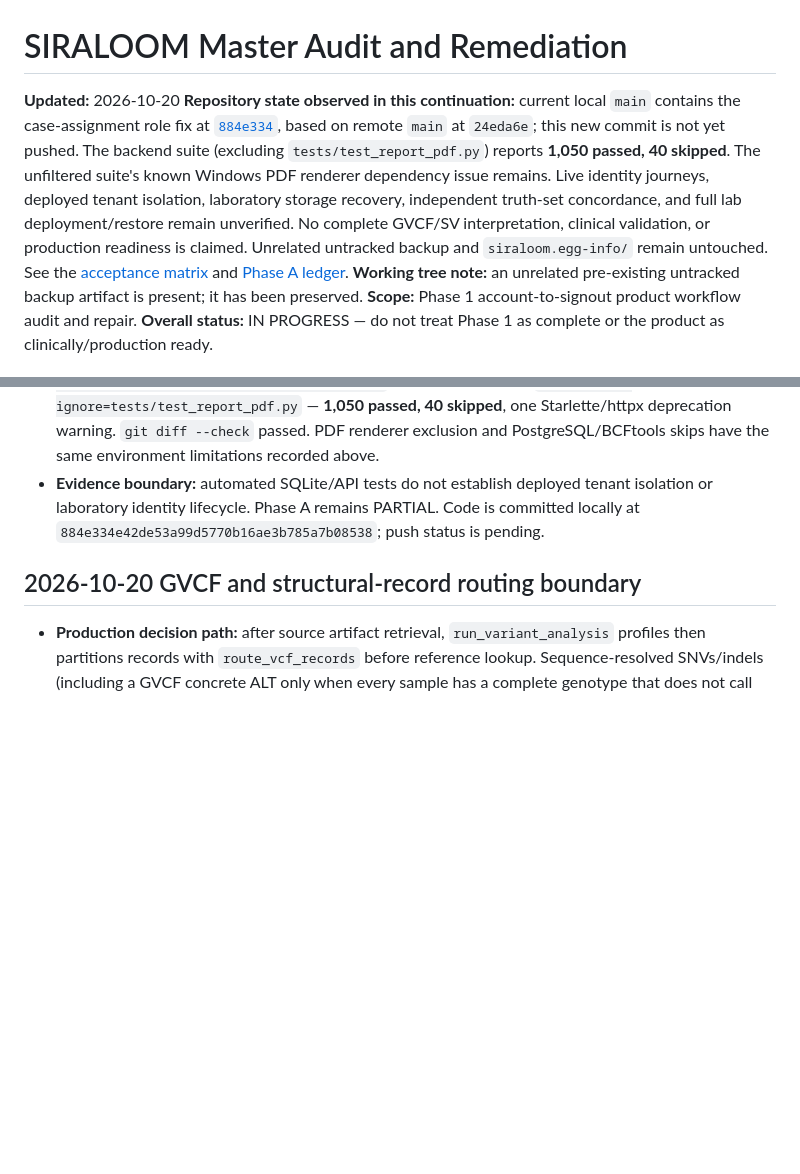
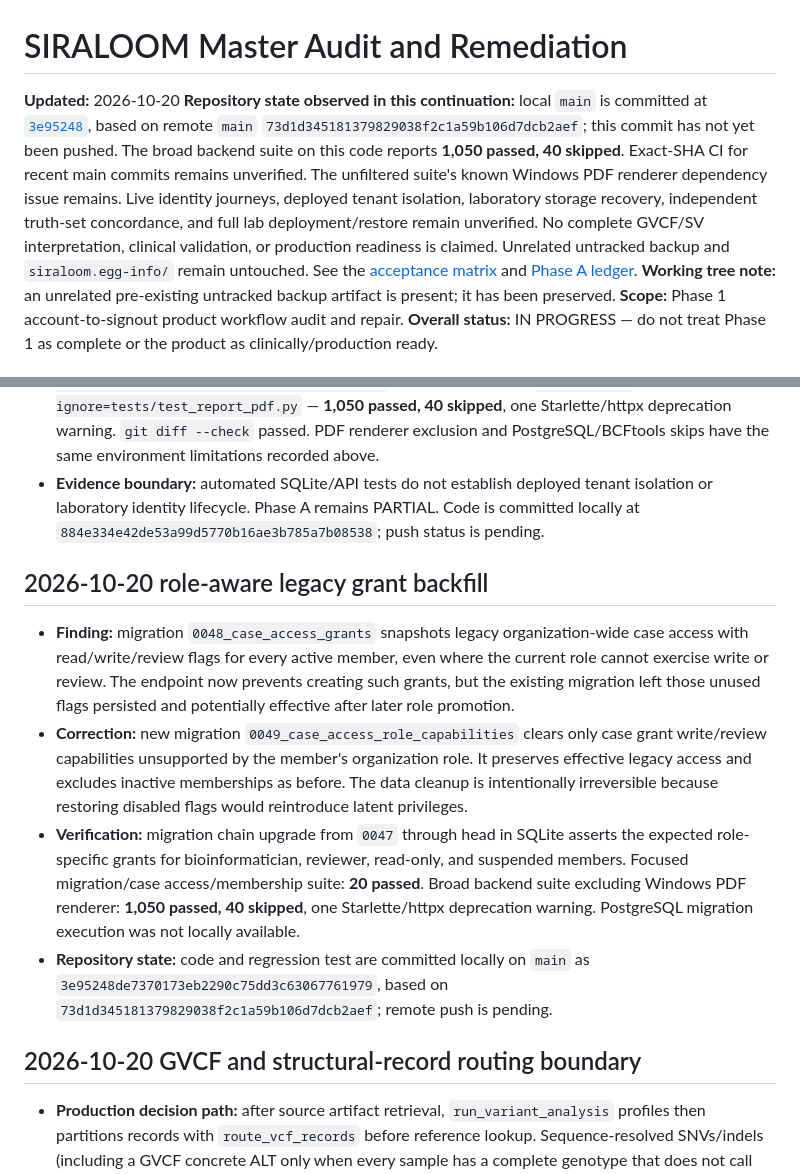
Before and after one commit to SayedaRehmat/SIRALOOM, a Markdown page: docs/engineering/MASTER_AUDIT_AND_REMEDIATION.md, 2 parts joined by grey strips. Rendered like a GitHub page; blank space fills up the shorter version.

Commit message:
Record role-aware access migration evidence

```diff
--- a/docs/engineering/MASTER_AUDIT_AND_REMEDIATION.md
+++ b/docs/engineering/MASTER_AUDIT_AND_REMEDIATION.md
@@ -1,7 +1,7 @@
 # SIRALOOM Master Audit and Remediation
 
 **Updated:** 2026-10-20
-**Repository state observed in this continuation:** current local `main` contains the case-assignment role fix at [`884e334`](https://github.com/SayedaRehmat/SIRALOOM/commit/884e334e42de53a99d5770b16ae3b785a7b08538), based on remote `main` at `24eda6e`; this new commit is not yet pushed. The backend suite (excluding `tests/test_report_pdf.py`) reports **1,050 passed, 40 skipped**. The unfiltered suite's known Windows PDF renderer dependency issue remains. Live identity journeys, deployed tenant isolation, laboratory storage recovery, independent truth-set concordance, and full lab deployment/restore remain unverified. No complete GVCF/SV interpretation, clinical validation, or production readiness is claimed. Unrelated untracked backup and `siraloom.egg-info/` remain untouched. See the [acceptance matrix](../PHASE1_ACCEPTANCE_MATRIX.md) and [Phase A ledger](PHASE_A_AUDIT_LEDGER.md).
+**Repository state observed in this continuation:** local `main` is committed at [`3e95248`](https://github.com/SayedaRehmat/SIRALOOM/commit/3e95248de7370173eb2290c75dd3c63067761979), based on remote `main` `73d1d345181379829038f2c1a59b106d7dcb2aef`; this commit has not yet been pushed. The broad backend suite on this code reports **1,050 passed, 40 skipped**. Exact-SHA CI for recent main commits remains unverified. The unfiltered suite's known Windows PDF renderer dependency issue remains. Live identity journeys, deployed tenant isolation, laboratory storage recovery, independent truth-set concordance, and full lab deployment/restore remain unverified. No complete GVCF/SV interpretation, clinical validation, or production readiness is claimed. Unrelated untracked backup and `siraloom.egg-info/` remain untouched. See the [acceptance matrix](../PHASE1_ACCEPTANCE_MATRIX.md) and [Phase A ledger](PHASE_A_AUDIT_LEDGER.md).
 **Working tree note:** an unrelated pre-existing untracked backup artifact is present; it has been preserved.
 **Scope:** Phase 1 account-to-signout product workflow audit and repair.
 **Overall status:** IN PROGRESS — do not treat Phase 1 as complete or the product as clinically/production ready.
@@ -23,6 +23,13 @@
 - **Correction:** assignment now rejects write/review grants incompatible with the target's current role. Case creation grants creator review only when the creator's current role is in the reviewer role set. Existing runtime authorization still checks both membership role and case grant.
 - **Verification:** `pytest tests/test_case_access_control.py tests/test_case_create_idempotency.py tests/test_p0_mutation_authorization.py -q` — **15 passed**. Broad `pytest -q --ignore=tests/test_report_pdf.py` — **1,050 passed, 40 skipped**, one Starlette/httpx deprecation warning. `git diff --check` passed. PDF renderer exclusion and PostgreSQL/BCFtools skips have the same environment limitations recorded above.
 - **Evidence boundary:** automated SQLite/API tests do not establish deployed tenant isolation or laboratory identity lifecycle. Phase A remains PARTIAL. Code is committed locally at `884e334e42de53a99d5770b16ae3b785a7b08538`; push status is pending.
+
+## 2026-10-20 role-aware legacy grant backfill
+
+- **Finding:** migration `0048_case_access_grants` snapshots legacy organization-wide case access with read/write/review flags for every active member, even where the current role cannot exercise write or review. The endpoint now prevents creating such grants, but the existing migration left those unused flags persisted and potentially effective after later role promotion.
+- **Correction:** new migration `0049_case_access_role_capabilities` clears only case grant write/review capabilities unsupported by the member's organization role. It preserves effective legacy access and excludes inactive memberships as before. The data cleanup is intentionally irreversible because restoring disabled flags would reintroduce latent privileges.
+- **Verification:** migration chain upgrade from `0047` through head in SQLite asserts the expected role-specific grants for bioinformatician, reviewer, read-only, and suspended members. Focused migration/case access/membership suite: **20 passed**. Broad backend suite excluding Windows PDF renderer: **1,050 passed, 40 skipped**, one Starlette/httpx deprecation warning. PostgreSQL migration execution was not locally available.
+- **Repository state:** code and regression test are committed locally on `main` as `3e95248de7370173eb2290c75dd3c63067761979`, based on `73d1d345181379829038f2c1a59b106d7dcb2aef`; remote push is pending.
 
 ## 2026-10-20 GVCF and structural-record routing boundary
 
```
Also changed, not shown: docs/PHASE1_ACCEPTANCE_MATRIX.md (+4 -4 lines), docs/engineering/PHASE_A_AUDIT_LEDGER.md (+7 -0 lines).
